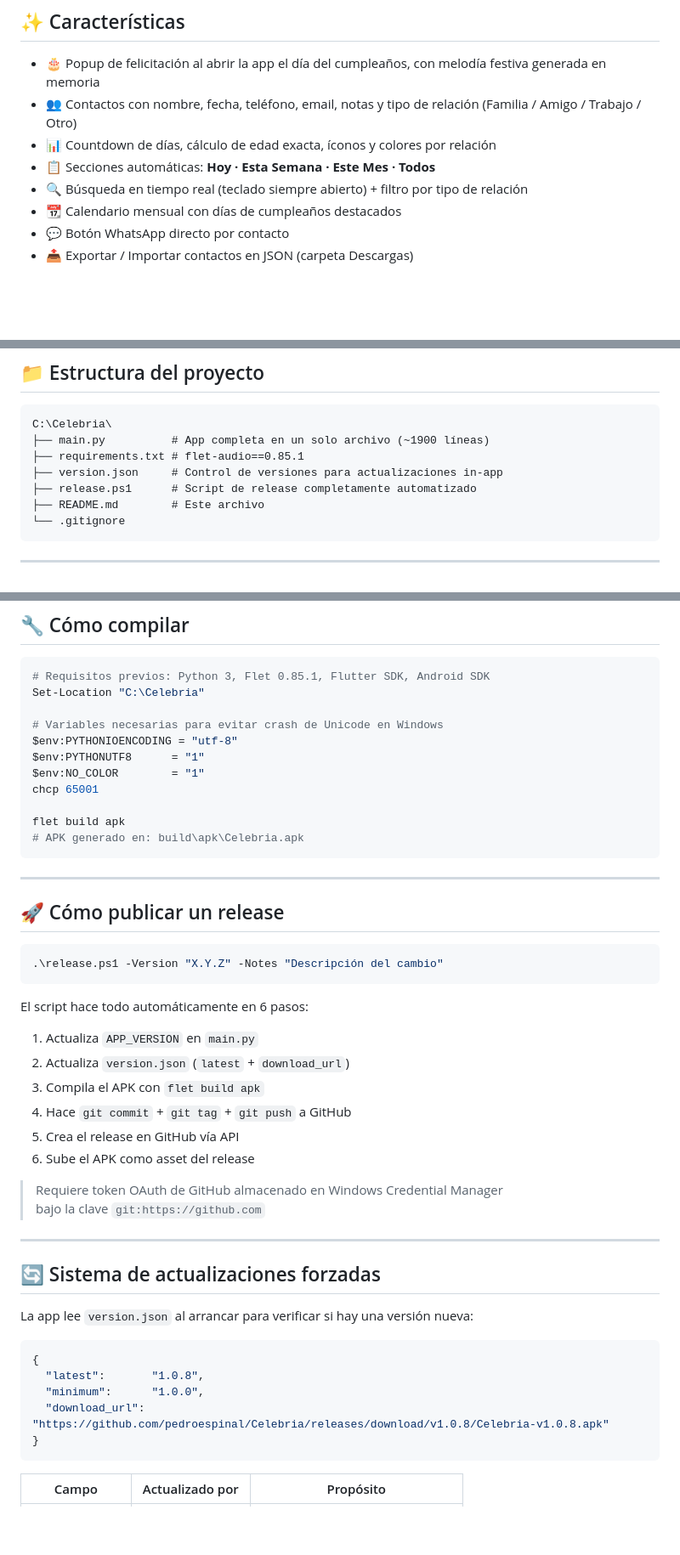
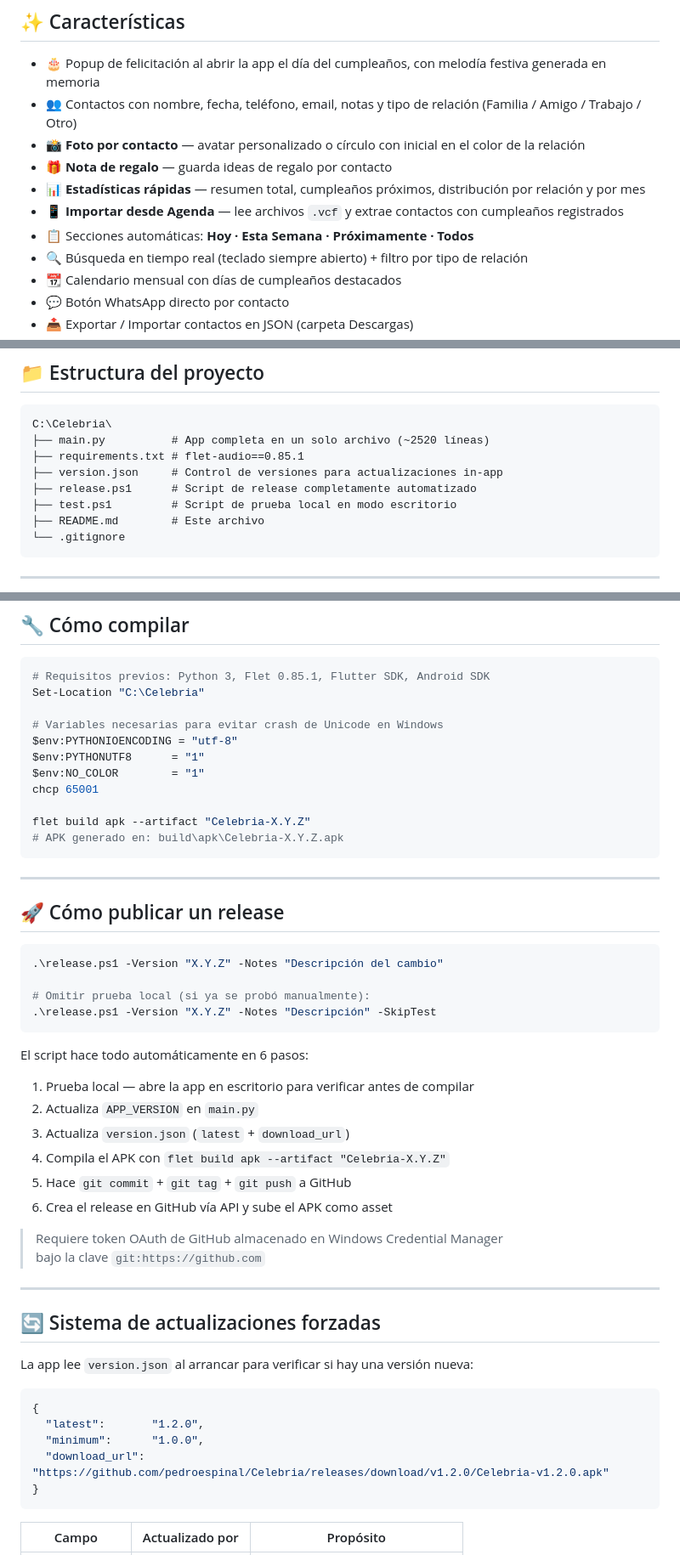
Before and after one commit to pedroespinal/Celebria, a Markdown page: README.md, 3 parts joined by grey strips. Shown at 85% size. Rendered like a GitHub page; blank space fills up the shorter version.

````diff
--- a/README.md
+++ b/README.md
@@ -27,8 +27,11 @@ Diseño futurista oscuro, bilingüe ES/EN, sin publicidad y sin conexión requer
 
 - 🎂 Popup de felicitación al abrir la app el día del cumpleaños, con melodía festiva generada en memoria
 - 👥 Contactos con nombre, fecha, teléfono, email, notas y tipo de relación (Familia / Amigo / Trabajo / Otro)
-- 📊 Countdown de días, cálculo de edad exacta, íconos y colores por relación
-- 📋 Secciones automáticas: **Hoy · Esta Semana · Este Mes · Todos**
+- 📸 **Foto por contacto** — avatar personalizado o círculo con inicial en el color de la relación
+- 🎁 **Nota de regalo** — guarda ideas de regalo por contacto
+- 📊 **Estadísticas rápidas** — resumen total, cumpleaños próximos, distribución por relación y por mes
+- 📱 **Importar desde Agenda** — lee archivos `.vcf` y extrae contactos con cumpleaños registrados
+- 📋 Secciones automáticas: **Hoy · Esta Semana · Próximamente · Todos**
 - 🔍 Búsqueda en tiempo real (teclado siempre abierto) + filtro por tipo de relación
 - 📆 Calendario mensual con días de cumpleaños destacados
 - 💬 Botón WhatsApp directo por contacto
@@ -58,10 +61,11 @@ Diseño futurista oscuro, bilingüe ES/EN, sin publicidad y sin conexión requer
 
 ```
 C:\Celebria\
-├── main.py          # App completa en un solo archivo (~1900 líneas)
+├── main.py          # App completa en un solo archivo (~2520 líneas)
 ├── requirements.txt # flet-audio==0.85.1
 ├── version.json     # Control de versiones para actualizaciones in-app
 ├── release.ps1      # Script de release completamente automatizado
+├── test.ps1         # Script de prueba local en modo escritorio
 ├── README.md        # Este archivo
 └── .gitignore
 ```
@@ -80,8 +84,8 @@ $env:PYTHONUTF8      = "1"
 $env:NO_COLOR        = "1"
 chcp 65001
 
-flet build apk
-# APK generado en: build\apk\Celebria.apk
+flet build apk --artifact "Celebria-X.Y.Z"
+# APK generado en: build\apk\Celebria-X.Y.Z.apk
 ```
 
 ---
@@ -90,16 +94,19 @@ flet build apk
 
 ```powershell
 .\release.ps1 -Version "X.Y.Z" -Notes "Descripción del cambio"
+
+# Omitir prueba local (si ya se probó manualmente):
+.\release.ps1 -Version "X.Y.Z" -Notes "Descripción" -SkipTest
 ```
 
 El script hace todo automáticamente en 6 pasos:
 
-1. Actualiza `APP_VERSION` en `main.py`
-2. Actualiza `version.json` (`latest` + `download_url`)
-3. Compila el APK con `flet build apk`
-4. Hace `git commit` + `git tag` + `git push` a GitHub
-5. Crea el release en GitHub vía API
-6. Sube el APK como asset del release
+1. Prueba local — abre la app en escritorio para verificar antes de compilar
+2. Actualiza `APP_VERSION` en `main.py`
+3. Actualiza `version.json` (`latest` + `download_url`)
+4. Compila el APK con `flet build apk --artifact "Celebria-X.Y.Z"`
+5. Hace `git commit` + `git tag` + `git push` a GitHub
+6. Crea el release en GitHub vía API y sube el APK como asset
 
 > Requiere token OAuth de GitHub almacenado en Windows Credential Manager
 > bajo la clave `git:https://github.com`
@@ -112,9 +119,9 @@ La app lee `version.json` al arrancar para verificar si hay una versión nueva:
 
 ```json
 {
-  "latest":       "1.0.8",
+  "latest":       "1.2.0",
   "minimum":      "1.0.0",
-  "download_url": "https://github.com/pedroespinal/Celebria/releases/download/v1.0.8/Celebria-v1.0.8.apk"
+  "download_url": "https://github.com/pedroespinal/Celebria/releases/download/v1.2.0/Celebria-v1.2.0.apk"
 }
 ```
 
````
Also changed, not shown: other parts of README.md (+5 -2 lines).
